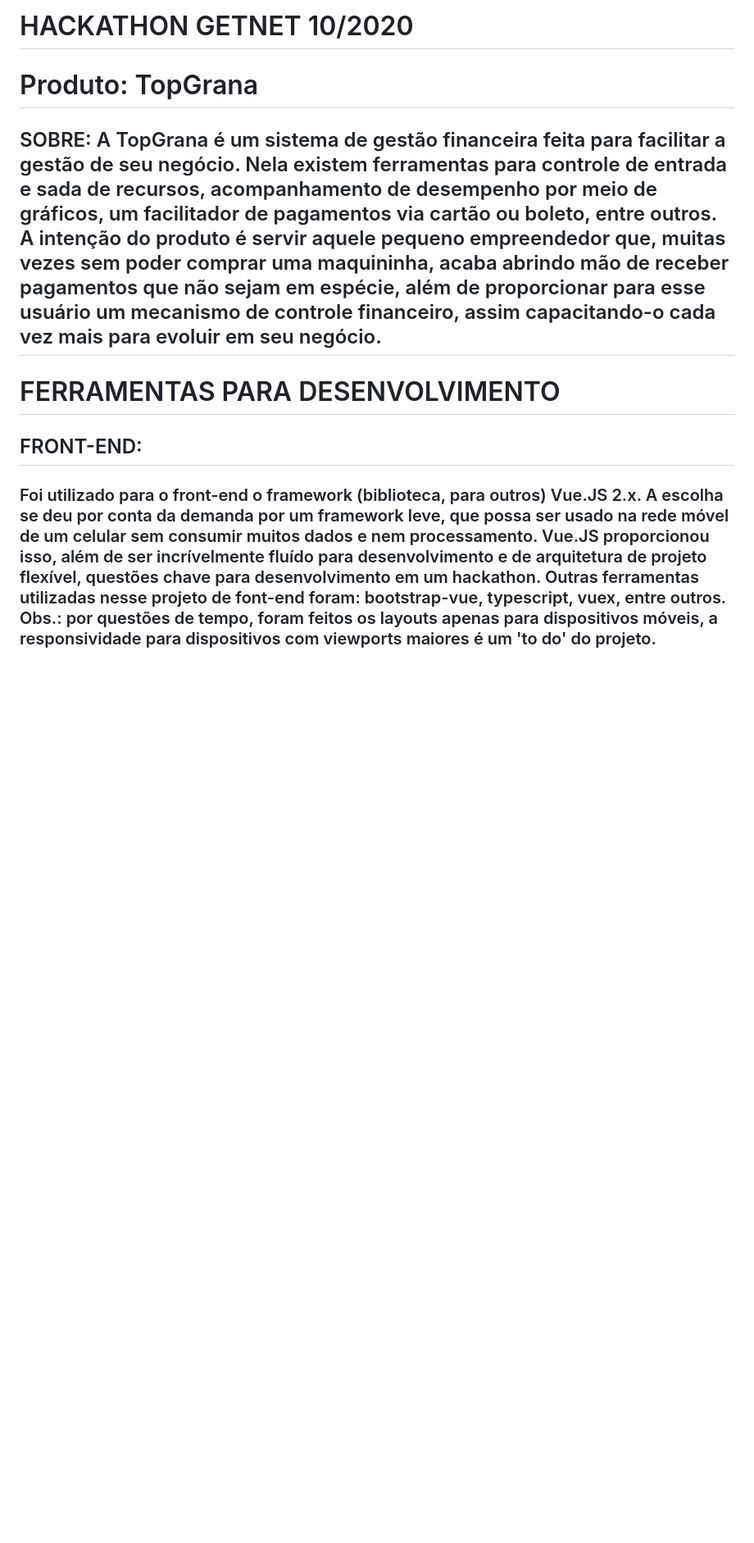
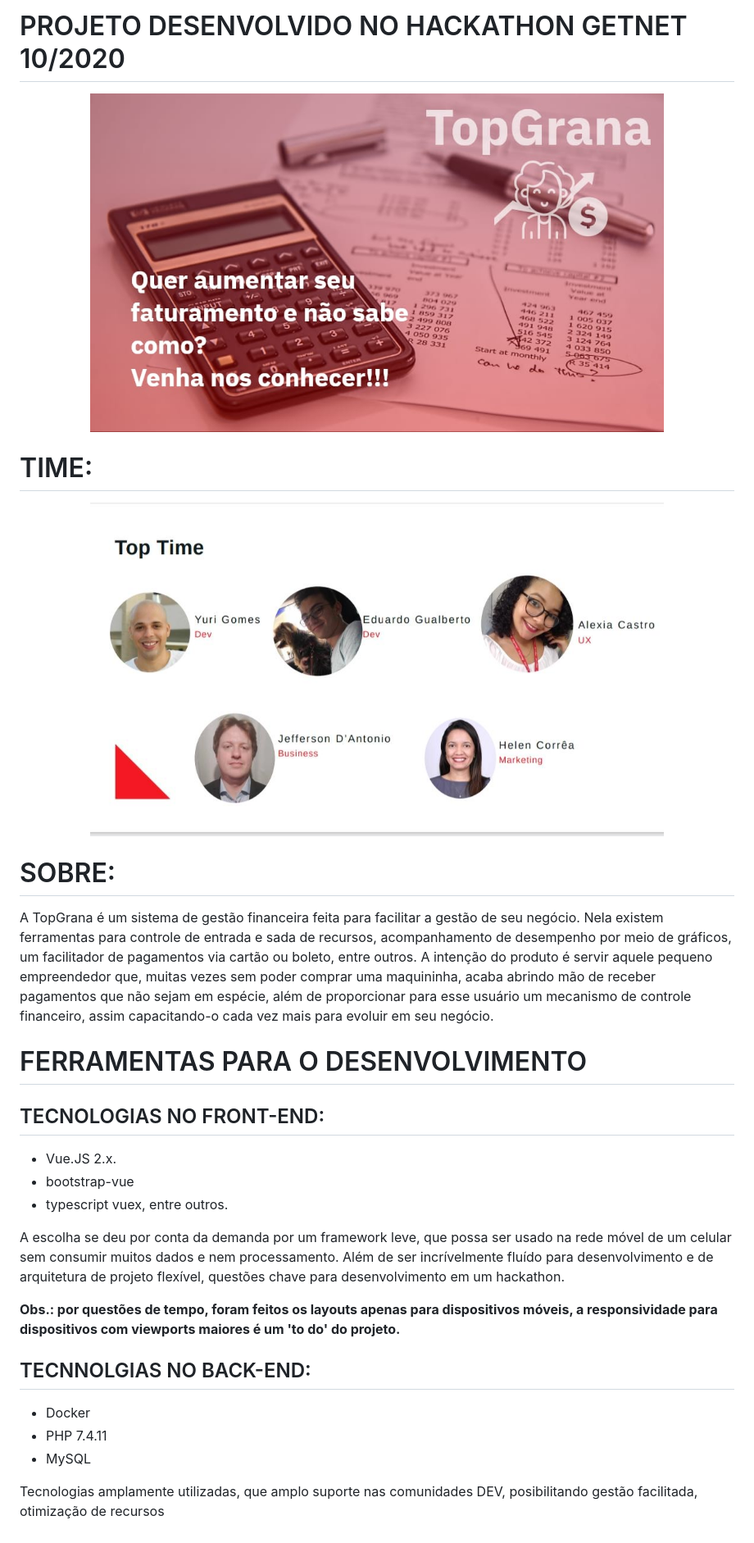
Before and after one commit to iurygdeoliveira/hackthon_getnet, a Markdown page: README.md, the part around the change. Shown: that part at 82% size. GitHub-like rendering; pictures changed too: Capa.jpeg (added), Time.jpeg (added); blank space fills up the shorter version.

```diff
--- a/README.md
+++ b/README.md
@@ -1,9 +1,45 @@
-# HACKATHON GETNET 10/2020
+# PROJETO DESENVOLVIDO NO HACKATHON GETNET 10/2020
 
-# Produto: TopGrana
-## SOBRE: A TopGrana é um sistema de gestão financeira feita para facilitar a gestão de seu negócio. Nela existem ferramentas para controle de entrada e sada de recursos, acompanhamento de desempenho por meio de gráficos, um facilitador de pagamentos via cartão ou boleto, entre outros. A intenção do produto é servir aquele pequeno empreendedor que, muitas vezes sem poder comprar uma maquininha, acaba abrindo mão de receber pagamentos que não sejam em espécie, além de proporcionar para esse usuário um mecanismo de controle financeiro, assim capacitando-o cada vez mais para evoluir em seu negócio.
+<p align="center">
+  <img src="Capa.jpeg" width="700">
+</p>
 
-# FERRAMENTAS PARA DESENVOLVIMENTO
+# TIME:
 
-## FRONT-END:
-### Foi utilizado para o front-end o framework (biblioteca, para outros) Vue.JS 2.x. A escolha se deu por conta da demanda por um framework leve, que possa ser usado na rede móvel de um celular sem consumir muitos dados e nem processamento. Vue.JS proporcionou isso, além de ser incrívelmente fluído para desenvolvimento e de arquitetura de projeto flexível, questões chave para desenvolvimento em um hackathon. Outras ferramentas utilizadas nesse projeto de font-end foram: bootstrap-vue, typescript, vuex, entre outros. Obs.: por questões de tempo, foram feitos os layouts apenas para dispositivos móveis, a responsividade para dispositivos com viewports maiores é um 'to do' do projeto.
+<p align="center">
+  <img src="Time.jpeg" width="700">
+</p>
+
+# SOBRE:
+
+<p>
+A TopGrana é um sistema de gestão financeira feita para facilitar a gestão de seu negócio. Nela existem ferramentas para controle de entrada e sada de recursos, acompanhamento de desempenho por meio de gráficos, um facilitador de pagamentos via cartão ou boleto, entre outros. A intenção do produto é servir aquele pequeno empreendedor que, muitas vezes sem poder comprar uma maquininha, acaba abrindo mão de receber pagamentos que não sejam em espécie, além de proporcionar para esse usuário um mecanismo de controle financeiro, assim capacitando-o cada vez mais para evoluir em seu negócio.
+</p>
+
+# FERRAMENTAS PARA O DESENVOLVIMENTO
+
+## TECNOLOGIAS NO FRONT-END:
+
+<p>
+
+-   Vue.JS 2.x.
+-   bootstrap-vue
+-   typescript vuex, entre outros.
+
+A escolha se deu por conta da demanda por um framework leve, que possa ser usado na rede móvel de um celular sem consumir muitos dados e nem processamento. Além de ser incrívelmente fluído para desenvolvimento e de arquitetura de projeto flexível, questões chave para desenvolvimento em um hackathon.
+
+</p>
+
+<b> Obs.: por questões de tempo, foram feitos os layouts apenas para dispositivos móveis, a responsividade para dispositivos com viewports maiores é um 'to do' do projeto. </b>
+
+## TECNNOLGIAS NO BACK-END:
+
+<p>
+
+-   Docker
+-   PHP 7.4.11
+-   MySQL
+
+Tecnologias amplamente utilizadas, que amplo suporte nas comunidades DEV, posibilitando gestão facilitada, otimização de recursos
+
+</p>
```
